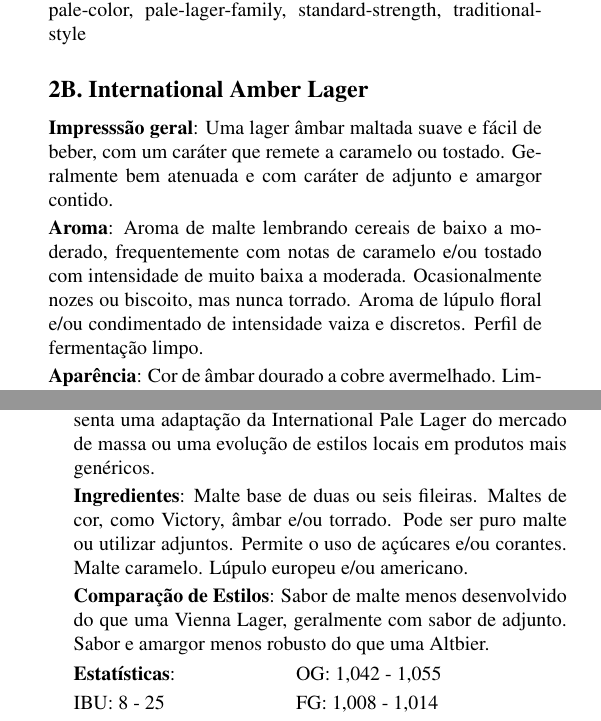
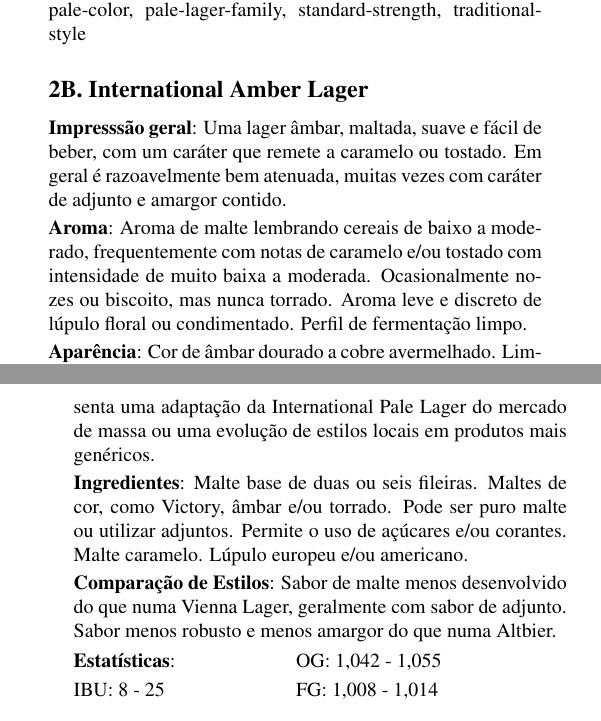
Before and after one commit to bjcp-brasil/bjcp-2021-pt-br, a LaTeX document (main.tex, which reads 02-international-lager/2b-international-amber-lager.tex): two parts of the columns of pages 18 and 19 of 120, joined at a grey line, cut so that both start at the same text. Compiled offline with pdfLaTeX.

Commit message:
Correções de ortografia, sintade e conteúdo

```diff
--- a/02-international-lager/2b-international-amber-lager.tex
+++ b/02-international-lager/2b-international-amber-lager.tex
@@ -1,9 +1,9 @@
 \phantomsection
 \subsection*{2B. International Amber Lager}
 \addcontentsline{toc}{subsection}{2B. International Amber Lager}
-\textbf{Impresssão geral}: Uma lager âmbar maltada suave e fácil de beber, com um caráter que remete a caramelo ou tostado. Geralmente bem atenuada e com caráter de adjunto e amargor contido.
+\textbf{Impresssão geral}: Uma lager âmbar, maltada, suave e fácil de beber, com um caráter que remete a caramelo ou tostado. Em geral é razoavelmente bem atenuada, muitas vezes com caráter de adjunto e amargor contido.
 
-\textbf{Aroma}: Aroma de malte lembrando cereais de baixo a moderado, frequentemente com notas de caramelo e/ou tostado com intensidade de muito baixa a moderada. Ocasionalmente nozes ou biscoito, mas nunca torrado. Aroma de lúpulo floral e/ou condimentado de intensidade vaiza e discretos. Perfil de fermentação limpo.
+\textbf{Aroma}: Aroma de malte lembrando cereais de baixo a moderado, frequentemente com notas de caramelo e/ou tostado com intensidade de muito baixa a moderada. Ocasionalmente nozes ou biscoito, mas nunca torrado. Aroma leve e discreto de lúpulo floral ou condimentado. Perfil de fermentação limpo.
 
 \textbf{Aparência}: Cor de âmbar dourado a cobre avermelhado. Limpidez brilhante. Espuma de branca a quase branca, que pode ter baixa persistência.
 
@@ -17,7 +17,7 @@
 
 \textbf{Ingredientes}: Malte base de duas ou seis fileiras. Maltes de cor, como Victory, âmbar e/ou torrado. Pode ser puro malte ou utilizar adjuntos. Permite o uso de açúcares e/ou corantes. Malte caramelo. Lúpulo europeu e/ou americano.
 
-\textbf{Comparação de Estilos}: Sabor de malte menos desenvolvido do que uma Vienna Lager, geralmente com sabor de adjunto. Sabor e amargor menos robusto do que uma Altbier.
+\textbf{Comparação de Estilos}: Sabor de malte menos desenvolvido do que numa Vienna Lager, geralmente com sabor de adjunto. Sabor menos robusto e menos amargor do que numa Altbier.
 
 \begin{tabular}{@{}p{35mm}p{35mm}@{}}
   \textbf{Estatísticas}: & OG: 1,042 - 1,055 \\
```
Also changed, not shown: 07-amber-bitter-european-beer/7b-altbier.tex (+1 -1 lines).
